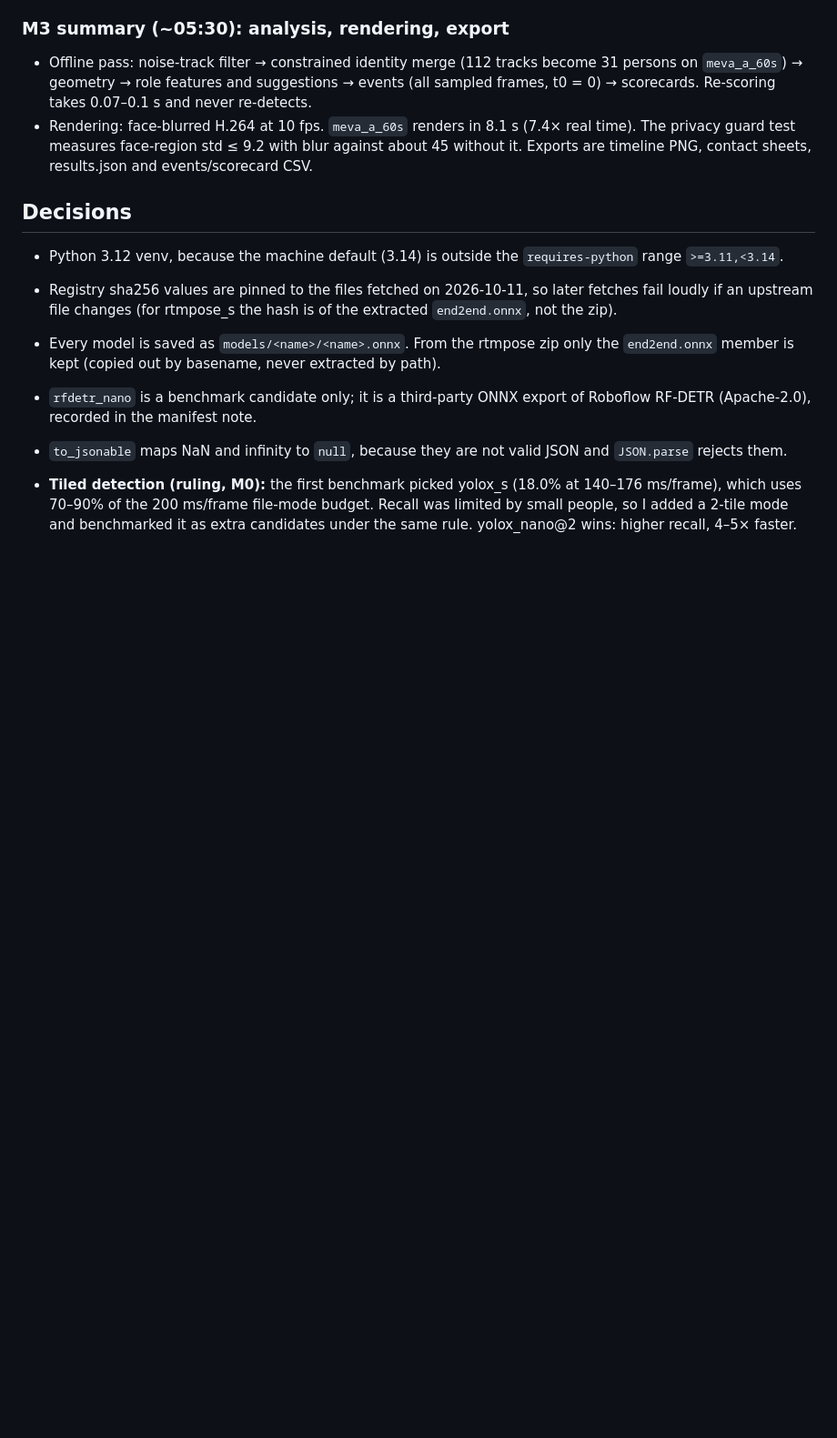
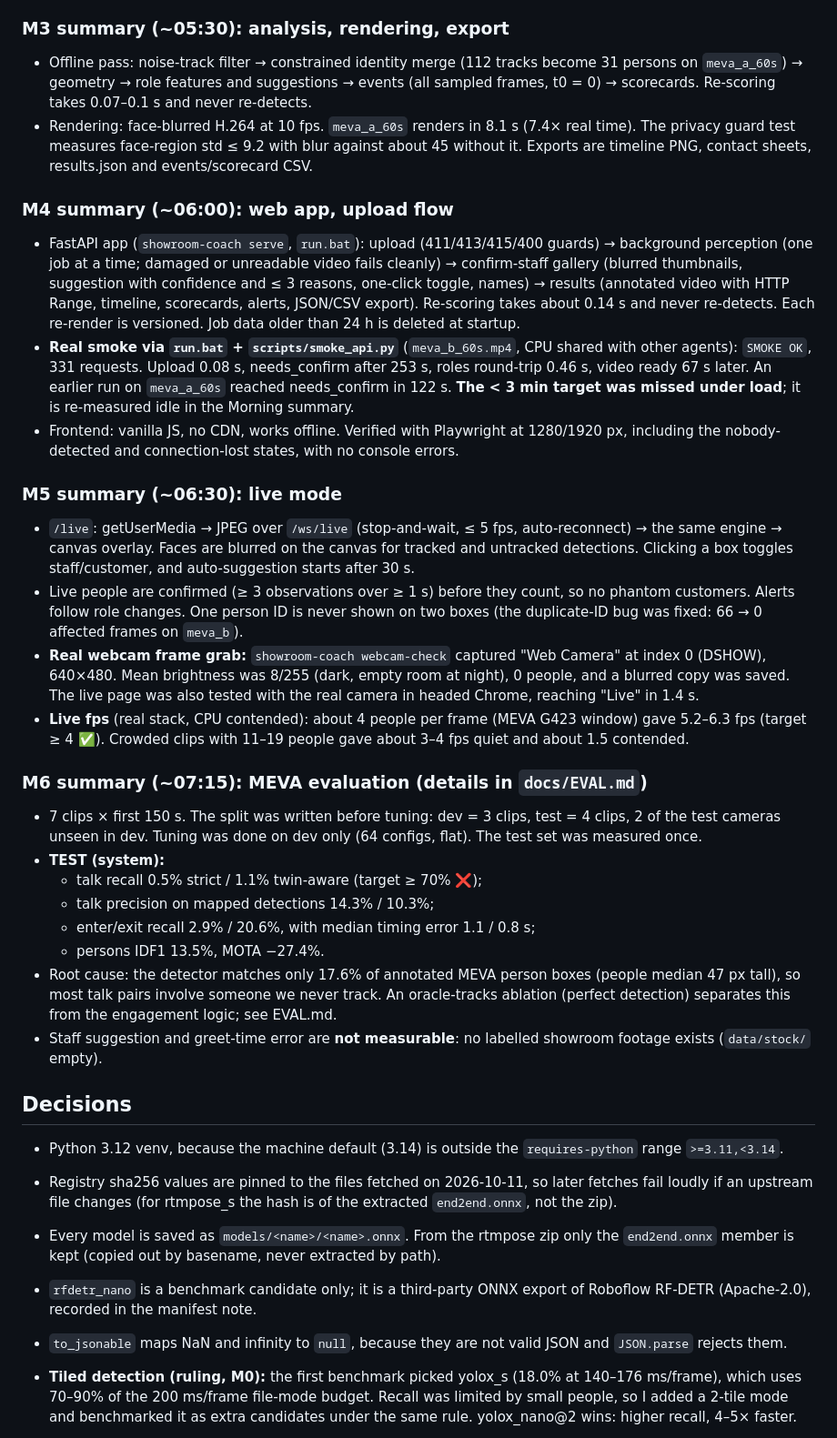
Before and after one commit to umaraliyev0101/CV_Hakathon_WIUT, a Markdown page: PROGRESS.md, the part around one of its changes. Shown at 91% size. GitHub-like rendering; blank space fills up the shorter version.

Commit message:
docs(yak-44): M4-M6 progress entries

```diff
--- a/PROGRESS.md
+++ b/PROGRESS.md
@@ -55,6 +55,30 @@ Design: `docs/superpowers/specs/2026-10-11-showroom-coach-design.md`. Plan: `doc
 - Offline pass: noise-track filter → constrained identity merge (112 tracks become 31 persons on `meva_a_60s`) → geometry → role features and suggestions → events (all sampled frames, t0 = 0) → scorecards. Re-scoring takes 0.07–0.1 s and never re-detects.
 - Rendering: face-blurred H.264 at 10 fps. `meva_a_60s` renders in 8.1 s (7.4× real time). The privacy guard test measures face-region std ≤ 9.2 with blur against about 45 without it. Exports are timeline PNG, contact sheets, results.json and events/scorecard CSV.
 
+### M4 summary (~06:00): web app, upload flow
+
+- FastAPI app (`showroom-coach serve`, `run.bat`): upload (411/413/415/400 guards) → background perception (one job at a time; damaged or unreadable video fails cleanly) → confirm-staff gallery (blurred thumbnails, suggestion with confidence and ≤ 3 reasons, one-click toggle, names) → results (annotated video with HTTP Range, timeline, scorecards, alerts, JSON/CSV export). Re-scoring takes about 0.14 s and never re-detects. Each re-render is versioned. Job data older than 24 h is deleted at startup.
+- **Real smoke via `run.bat` + `scripts/smoke_api.py`** (`meva_b_60s.mp4`, CPU shared with other agents): `SMOKE OK`, 331 requests. Upload 0.08 s, needs_confirm after 253 s, roles round-trip 0.46 s, video ready 67 s later. An earlier run on `meva_a_60s` reached needs_confirm in 122 s. **The < 3 min target was missed under load**; it is re-measured idle in the Morning summary.
+- Frontend: vanilla JS, no CDN, works offline. Verified with Playwright at 1280/1920 px, including the nobody-detected and connection-lost states, with no console errors.
+
+### M5 summary (~06:30): live mode
+
+- `/live`: getUserMedia → JPEG over `/ws/live` (stop-and-wait, ≤ 5 fps, auto-reconnect) → the same engine → canvas overlay. Faces are blurred on the canvas for tracked and untracked detections. Clicking a box toggles staff/customer, and auto-suggestion starts after 30 s.
+- Live people are confirmed (≥ 3 observations over ≥ 1 s) before they count, so no phantom customers. Alerts follow role changes. One person ID is never shown on two boxes (the duplicate-ID bug was fixed: 66 → 0 affected frames on `meva_b`).
+- **Real webcam frame grab:** `showroom-coach webcam-check` captured "Web Camera" at index 0 (DSHOW), 640×480. Mean brightness was 8/255 (dark, empty room at night), 0 people, and a blurred copy was saved. The live page was also tested with the real camera in headed Chrome, reaching "Live" in 1.4 s.
+- **Live fps** (real stack, CPU contended): about 4 people per frame (MEVA G423 window) gave 5.2–6.3 fps (target ≥ 4 ✅). Crowded clips with 11–19 people gave about 3–4 fps quiet and about 1.5 contended.
+
+### M6 summary (~07:15): MEVA evaluation (details in `docs/EVAL.md`)
+
+- 7 clips × first 150 s. The split was written before tuning: dev = 3 clips, test = 4 clips, 2 of the test cameras unseen in dev. Tuning was done on dev only (64 configs, flat). The test set was measured once.
+- **TEST (system):**
+  - talk recall 0.5% strict / 1.1% twin-aware (target ≥ 70% ❌);
+  - talk precision on mapped detections 14.3% / 10.3%;
+  - enter/exit recall 2.9% / 20.6%, with median timing error 1.1 / 0.8 s;
+  - persons IDF1 13.5%, MOTA −27.4%.
+- Root cause: the detector matches only 17.6% of annotated MEVA person boxes (people median 47 px tall), so most talk pairs involve someone we never track. An oracle-tracks ablation (perfect detection) separates this from the engagement logic; see EVAL.md.
+- Staff suggestion and greet-time error are **not measurable**: no labelled showroom footage exists (`data/stock/` empty).
+
 ## Decisions
 
 - Python 3.12 venv, because the machine default (3.14) is outside the `requires-python` range `>=3.11,<3.14`.
```
Also changed, not shown: other parts of PROGRESS.md (+6 -0 lines).
